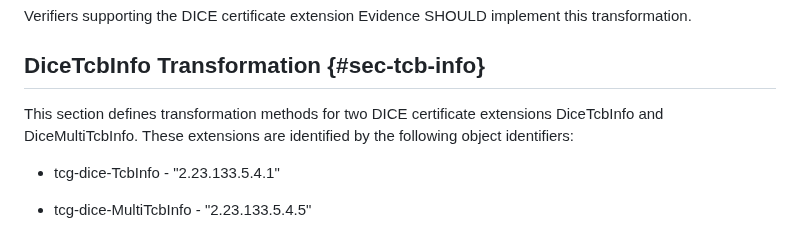
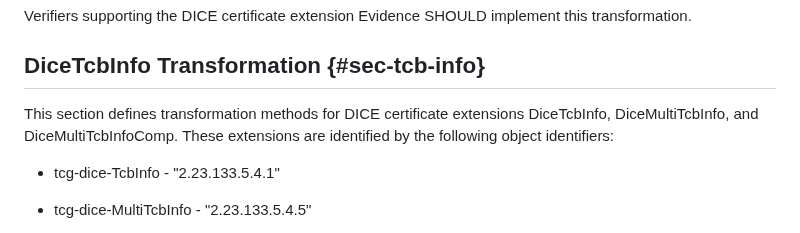
Before and after one commit to ietf-rats-wg/draft-ietf-rats-evidence-trans, a Markdown page: draft-smith-rats-evidence-trans.md, the part around the change. GitHub-like rendering.

Commit message:
Update draft-smith-rats-evidence-trans.md
fix wording to include DiceMultiTcbInfoComp.

```diff
--- a/draft-smith-rats-evidence-trans.md
+++ b/draft-smith-rats-evidence-trans.md
@@ -145,7 +145,7 @@ Verifiers supporting the DICE certificate extension Evidence SHOULD implement th
 
 ## DiceTcbInfo Transformation {#sec-tcb-info}
 
-This section defines transformation methods for two DICE certificate extensions DiceTcbInfo and DiceMultiTcbInfo.
+This section defines transformation methods for DICE certificate extensions DiceTcbInfo, DiceMultiTcbInfo, and DiceMultiTcbInfoComp.
 These extensions are identified by the following object identifiers:
 
 * tcg-dice-TcbInfo - "2.23.133.5.4.1"
```
